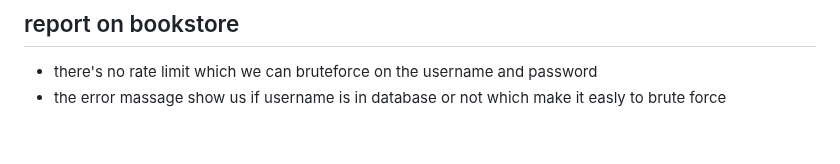
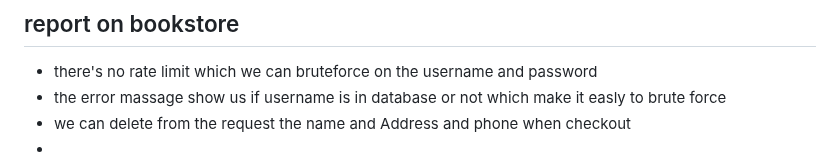
Before and after one commit to omar5mohamed/ieee, a Markdown page: week3/readme.md, the part around the change. Drawn GitHub-style.

```diff
--- a/week3/readme.md
+++ b/week3/readme.md
@@ -185,3 +185,5 @@ this  vulnerability make the attacker can take over any account by email
 ## report on bookstore
 - there's no rate limit which we can bruteforce on the username and password
 - the error massage show us if username is in database or not which make it easly to brute force
+- we can delete from the request the name and Address and phone when checkout
+-
```
